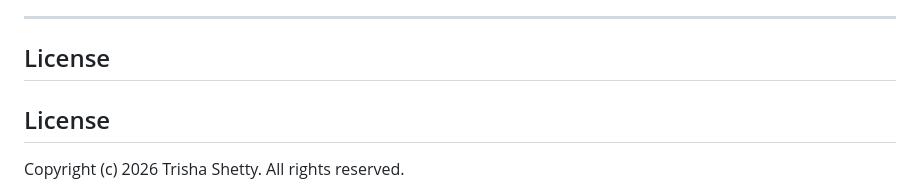
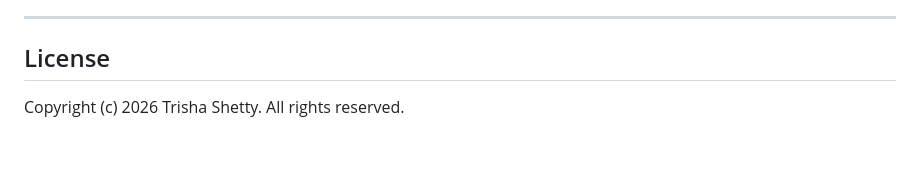
Before and after one commit to codewithtrisha09/scam-shield, a Markdown page: README.md, the part around the change. Rendered like a GitHub page; blank space fills up the shorter version.

Commit message:
Rectified few error

```diff
--- a/README.md
+++ b/README.md
@@ -561,8 +561,6 @@ Users should independently verify companies and opportunities through official s
 
 ## License
 
-## License
-
 Copyright (c) 2026 Trisha Shetty. All rights reserved.
 
 ScamShield is a **proprietary project**. The source code is publicly available for viewing and educational reference, but it may not be copied, reproduced, redistributed, modified, republished, or used in another project without explicit written permission from the author.
```
